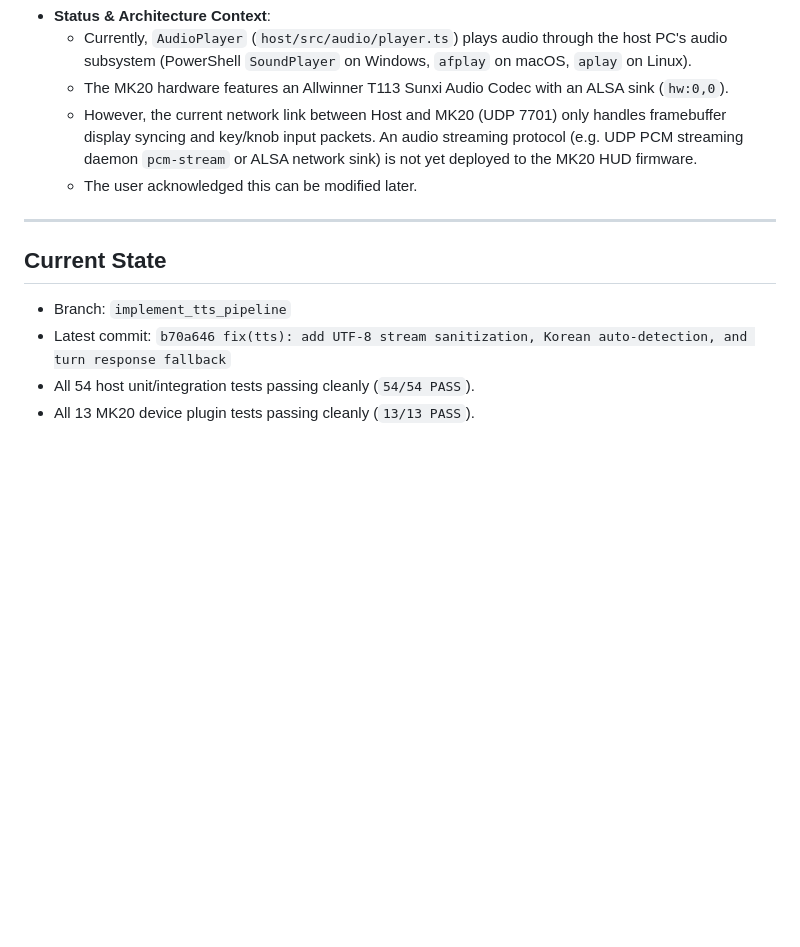
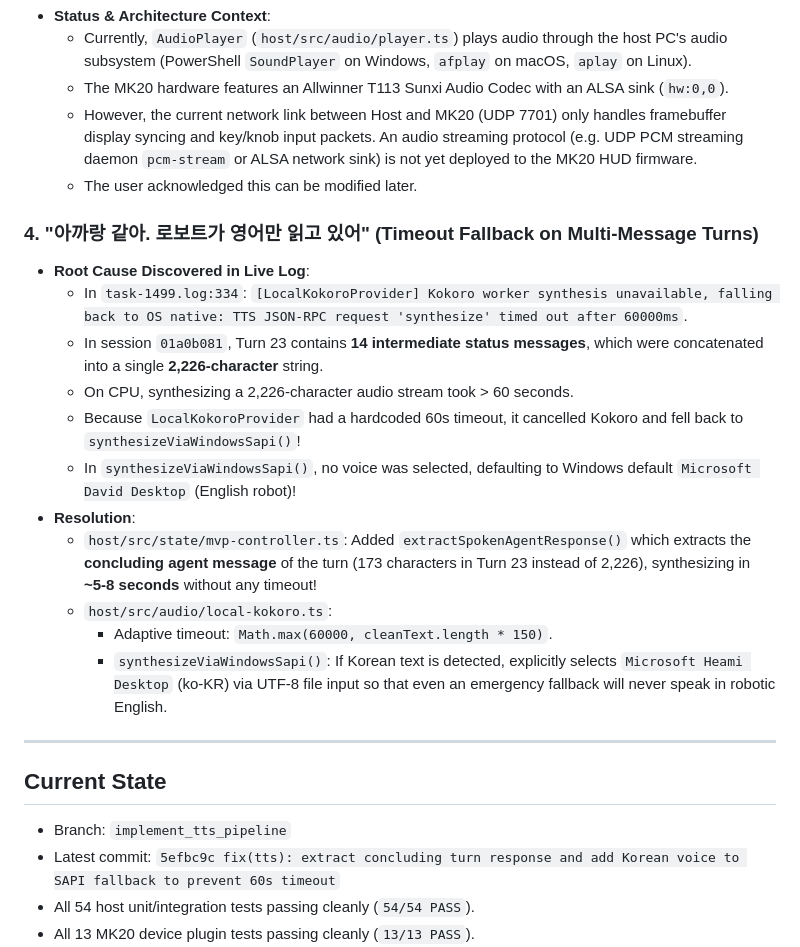
Before and after one commit to fkiller/Snowball_Control, a Markdown page: HANDOFF.md, the part around the change. Rendered like a GitHub page; blank space fills up the shorter version.

Commit message:
docs: update HANDOFF.md with 60s timeout root cause and concluding message fix

```diff
--- a/HANDOFF.md
+++ b/HANDOFF.md
@@ -50,12 +50,25 @@ Implement an end-to-end Text-to-Speech (TTS) pipeline matching the existing Spee
   - However, the current network link between Host and MK20 (UDP 7701) only handles framebuffer display syncing and key/knob input packets. An audio streaming protocol (e.g. UDP PCM streaming daemon `pcm-stream` or ALSA network sink) is not yet deployed to the MK20 HUD firmware.
   - The user acknowledged this can be modified later.
 
+### 4. "아까랑 같아. 로보트가 영어만 읽고 있어" (Timeout Fallback on Multi-Message Turns)
+- **Root Cause Discovered in Live Log**:
+  - In `task-1499.log:334`: `[LocalKokoroProvider] Kokoro worker synthesis unavailable, falling back to OS native: TTS JSON-RPC request 'synthesize' timed out after 60000ms`.
+  - In session `01a0b081`, Turn 23 contains **14 intermediate status messages**, which were concatenated into a single **2,226-character** string.
+  - On CPU, synthesizing a 2,226-character audio stream took > 60 seconds.
+  - Because `LocalKokoroProvider` had a hardcoded 60s timeout, it cancelled Kokoro and fell back to `synthesizeViaWindowsSapi()`!
+  - In `synthesizeViaWindowsSapi()`, no voice was selected, defaulting to Windows default `Microsoft David Desktop` (English robot)!
+- **Resolution**:
+  - `host/src/state/mvp-controller.ts`: Added `extractSpokenAgentResponse()` which extracts the **concluding agent message** of the turn (173 characters in Turn 23 instead of 2,226), synthesizing in **~5-8 seconds** without any timeout!
+  - `host/src/audio/local-kokoro.ts`:
+    - Adaptive timeout: `Math.max(60000, cleanText.length * 150)`.
+    - `synthesizeViaWindowsSapi()`: If Korean text is detected, explicitly selects `Microsoft Heami Desktop` (ko-KR) via UTF-8 file input so that even an emergency fallback will never speak in robotic English.
+
 ---
 
 ## Current State
 
 - Branch: `implement_tts_pipeline`
-- Latest commit: `b70a646 fix(tts): add UTF-8 stream sanitization, Korean auto-detection, and turn response fallback`
+- Latest commit: `5efbc9c fix(tts): extract concluding turn response and add Korean voice to SAPI fallback to prevent 60s timeout`
 - All 54 host unit/integration tests passing cleanly (`54/54 PASS`).
 - All 13 MK20 device plugin tests passing cleanly (`13/13 PASS`).
 - Hardware assessment script (`scripts/assess_tts_backend.py`) operational and verified against live hardware (`AMD Threadripper 24C/48T + NVIDIA CUDA Execution Provider` detected, simulation fallback verified).
```
